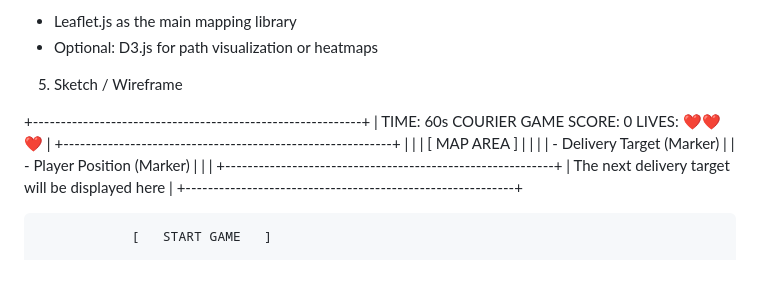
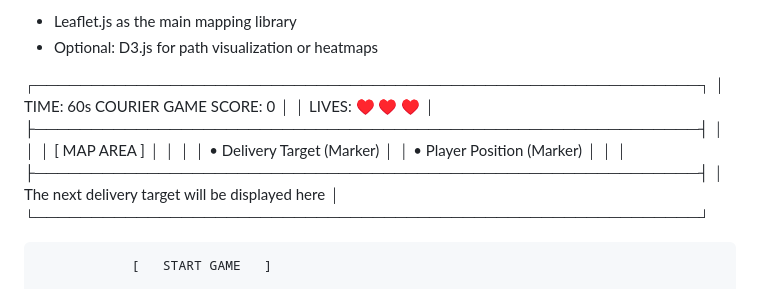
Before and after one commit to GMT-458-Web-GIS/geogame-tugaybozkurtt, a Markdown page: README.md, the part around the change. Rendered like a GitHub page.

```diff
--- a/README.md
+++ b/README.md
@@ -72,20 +72,20 @@ Which JS library will be used?
 
 
 
-5. Sketch / Wireframe
+┌───────────────────────────────────────────────────────────┐
+│  TIME: 60s            COURIER GAME            SCORE: 0     │
+│                             LIVES: ♥ ♥ ♥                   │
+├───────────────────────────────────────────────────────────┤
+│                                                           │
+│                         [ MAP AREA ]                      │
+│                                                           │
+│    • Delivery Target (Marker)                             │
+│    • Player Position (Marker)                             │
+│                                                           │
+├───────────────────────────────────────────────────────────┤
+│        The next delivery target will be displayed here    │
+└───────────────────────────────────────────────────────────┘
 
-+-----------------------------------------------------------+
-|  TIME: 60s        COURIER GAME        SCORE: 0   LIVES: ❤❤❤ |
-+-----------------------------------------------------------+
-|                                                           |
-|                      [ MAP AREA ]                         |
-|                                                           |
-|   - Delivery Target (Marker)                              |
-|   - Player Position (Marker)                              |
-|                                                           |
-+-----------------------------------------------------------+
-|       The next delivery target will be displayed here     |
-+-----------------------------------------------------------+
 
                 [   START GAME   ]
 
```
